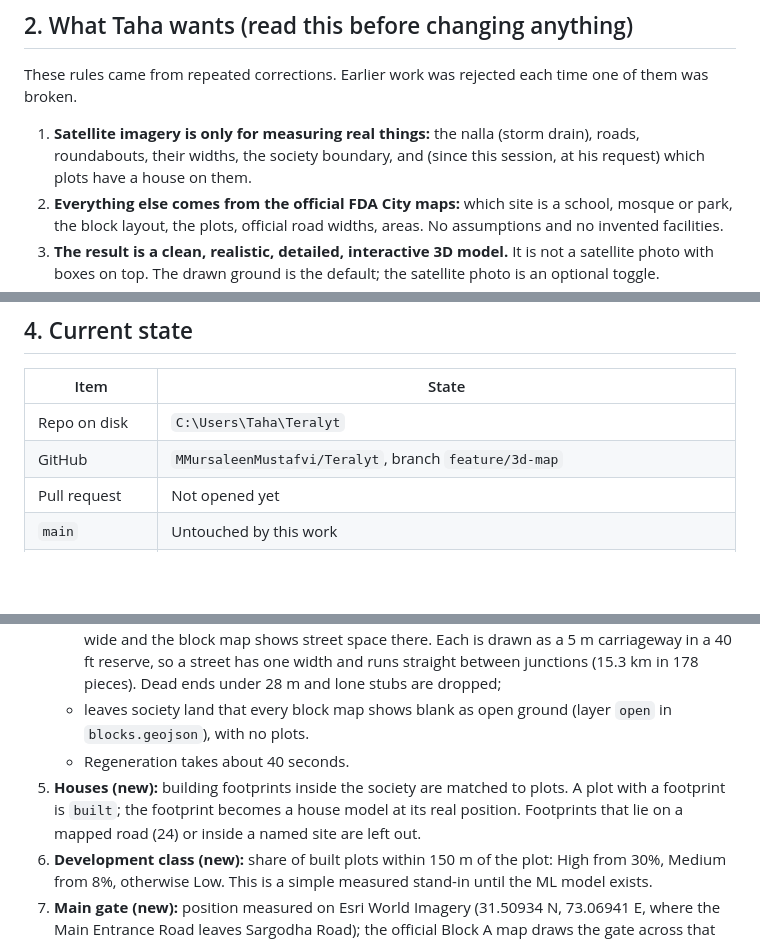
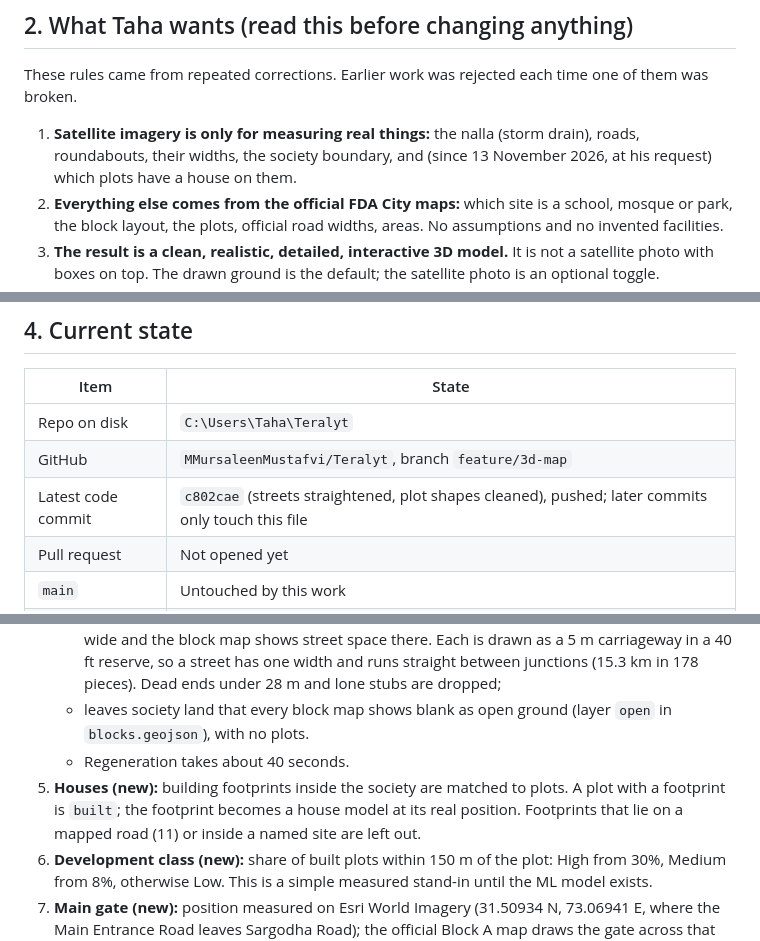
Before and after one commit to MMursaleenMustafvi/Teralyt, a Markdown page: HANDOVER.md, 3 parts joined by grey strips. Drawn GitHub-style; blank space fills up the shorter version.

```diff
--- a/HANDOVER.md
+++ b/HANDOVER.md
@@ -16,7 +16,7 @@ Terralyt is a Final Year Project at FAST-NUCES (Chiniot-Faisalabad), 2026. It sh
 
 These rules came from repeated corrections. Earlier work was rejected each time one of them was broken.
 
-1. **Satellite imagery is only for measuring real things:** the nalla (storm drain), roads, roundabouts, their widths, the society boundary, and (since this session, at his request) which plots have a house on them.
+1. **Satellite imagery is only for measuring real things:** the nalla (storm drain), roads, roundabouts, their widths, the society boundary, and (since 13 November 2026, at his request) which plots have a house on them.
 2. **Everything else comes from the official FDA City maps:** which site is a school, mosque or park, the block layout, the plots, official road widths, areas. No assumptions and no invented facilities.
 3. **The result is a clean, realistic, detailed, interactive 3D model.** It is not a satellite photo with boxes on top. The drawn ground is the default; the satellite photo is an optional toggle.
 4. **Plots are land parcels, not buildings.** A house is drawn only where a building stands today.
@@ -51,6 +51,7 @@ Official maps he supplied:
 | --- | --- |
 | Repo on disk | `C:\Users\Taha\Teralyt` |
 | GitHub | `MMursaleenMustafvi/Teralyt`, branch `feature/3d-map` |
+| Latest code commit | `c802cae` (streets straightened, plot shapes cleaned), pushed; later commits only touch this file |
 | Pull request | Not opened yet |
 | `main` | Untouched by this work |
 | Cesium ion token | Not provided; the real-world tab has only been run with OpenStreetMap tiles and flat ground |
@@ -111,7 +119,7 @@ The code reference (function names, data schema, performance rules) is in `CLAUD
    - **streets between the plots** (`corridor_lines` in `make_data.py`): the land left between the placed plots is thinned to its centre lines at 1 m; a line is kept where the corridor is 6 to 26 m wide and the block map shows street space there. Each is drawn as a 5 m carriageway in a 40 ft reserve, so a street has one width and runs straight between junctions (15.3 km in 178 pieces). Dead ends under 28 m and lone stubs are dropped;
    - leaves society land that every block map shows blank as open ground (layer `open` in `blocks.geojson`), with no plots.
    - Regeneration takes about 40 seconds.
-5. **Houses (new):** building footprints inside the society are matched to plots. A plot with a footprint is `built`; the footprint becomes a house model at its real position. Footprints that lie on a mapped road (24) or inside a named site are left out.
+5. **Houses (new):** building footprints inside the society are matched to plots. A plot with a footprint is `built`; the footprint becomes a house model at its real position. Footprints that lie on a mapped road (11) or inside a named site are left out.
 6. **Development class (new):** share of built plots within 150 m of the plot: High from 30%, Medium from 8%, otherwise Low. This is a simple measured stand-in until the ML model exists.
 7. **Main gate (new):** position measured on Esri World Imagery (31.50934 N, 73.06941 E, where the Main Entrance Road leaves Sargodha Road); the official Block A map draws the gate across that road. It is a point feature in `landmarks.geojson`, centred between the two carriageways.
 8. **Measured sizes:** carriageway widths, roundabout sizes and the nalla were measured on Esri World Imagery at zoom 19 (0.25 m per pixel).
```
Also changed, not shown: other parts of HANDOVER.md (+21 -12 lines).
